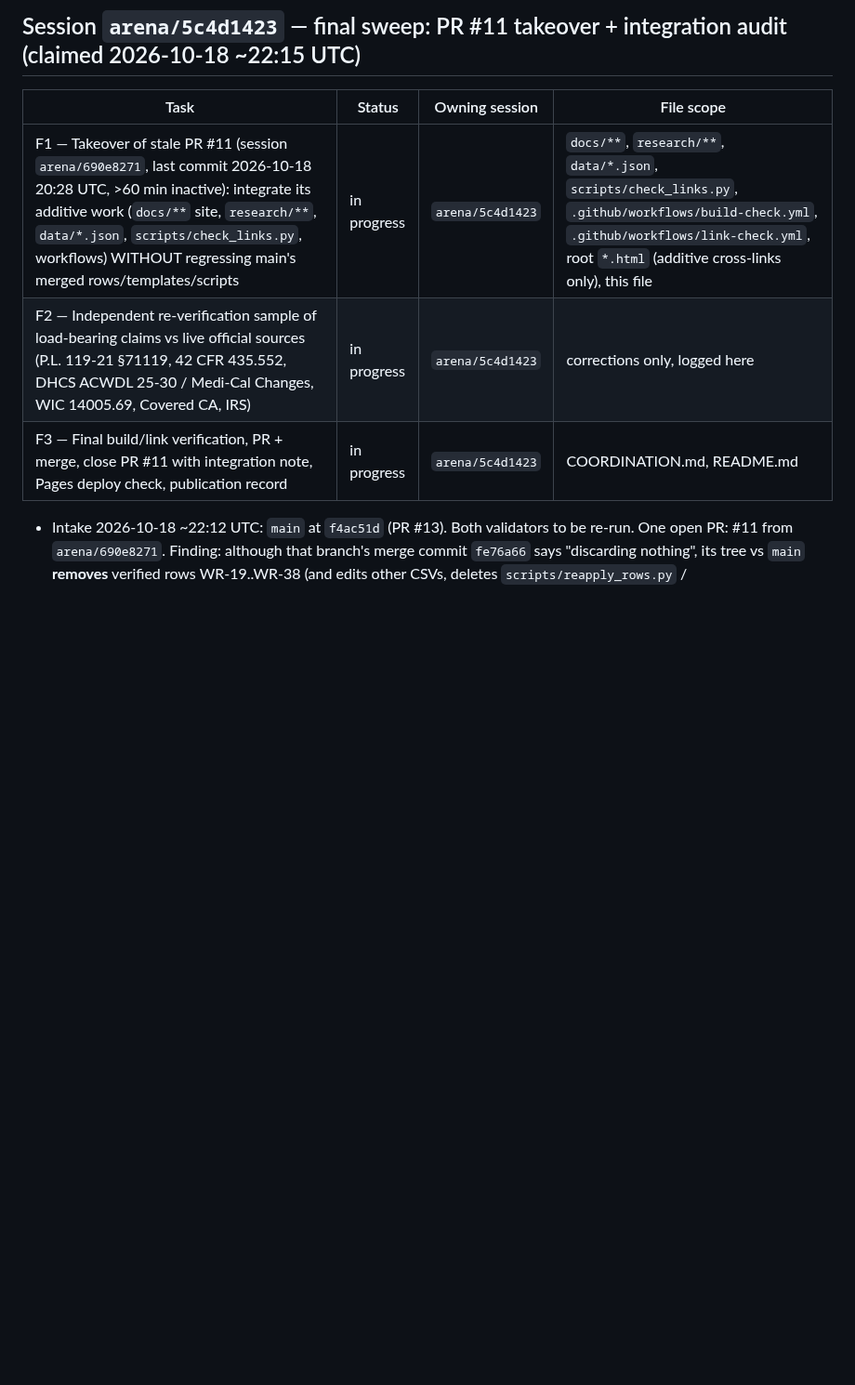
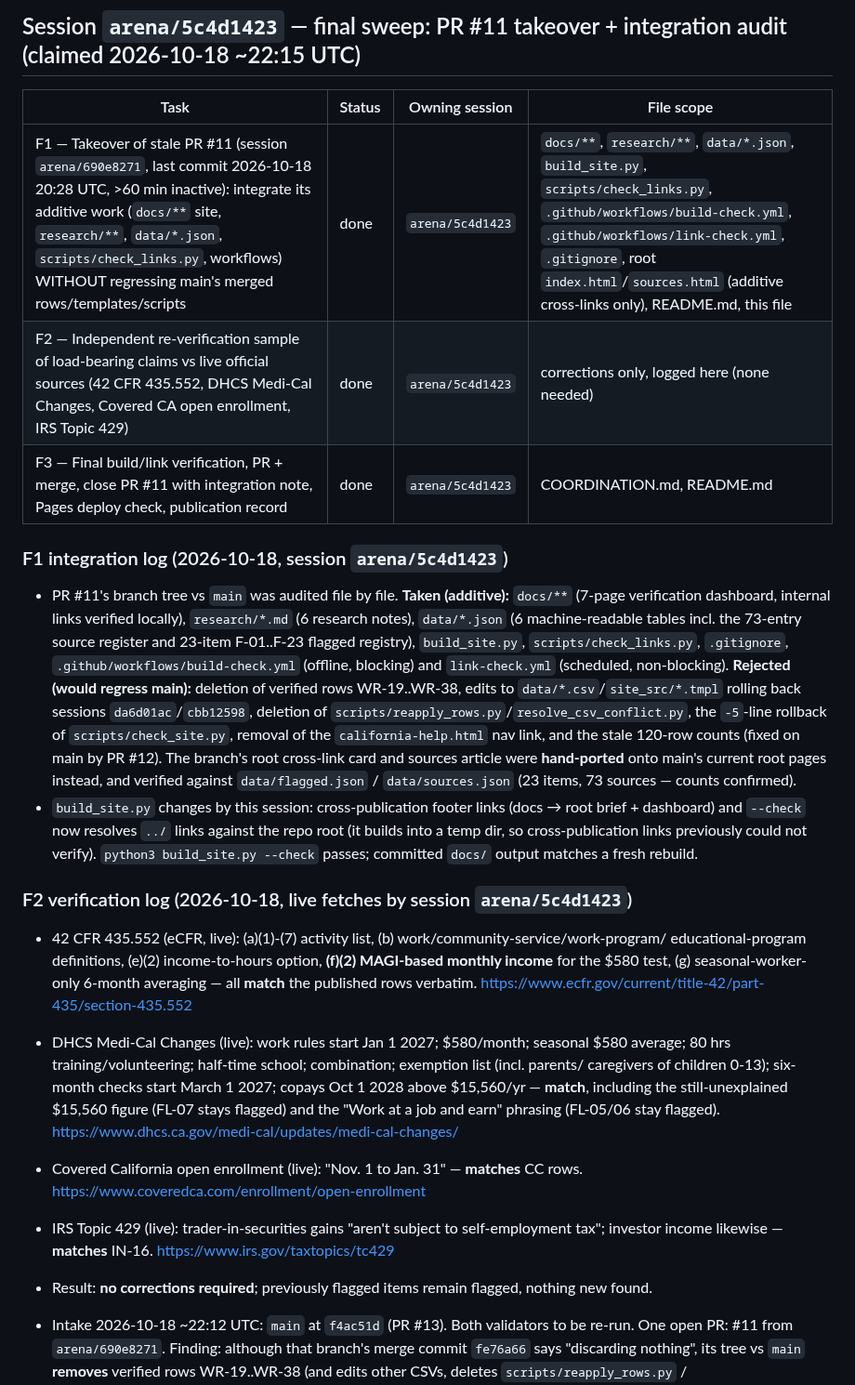
Before and after one commit to buffedlizard55-lab/MaltaProj9, a Markdown page: COORDINATION.md, the part around the change. Shown at 93% size. Drawn GitHub-style; blank space fills up the shorter version.

Commit message:
Log F1/F2 completion: integration decisions + live source re-verification (5c4d1423)
Co-authored-by: arena-agent <297053741+arena-agent@users.noreply.github.com>

```diff
--- a/COORDINATION.md
+++ b/COORDINATION.md
@@ -267,9 +267,46 @@ placeholders, and `.nojekyll` keeps Pages serving both sites as static files.
 
 | Task | Status | Owning session | File scope |
 |---|---|---|---|
-| F1 — Takeover of stale PR #11 (session `arena/690e8271`, last commit 2026-10-18 20:28 UTC, >60 min inactive): integrate its additive work (`docs/**` site, `research/**`, `data/*.json`, `scripts/check_links.py`, workflows) WITHOUT regressing main's merged rows/templates/scripts | in progress | `arena/5c4d1423` | `docs/**`, `research/**`, `data/*.json`, `scripts/check_links.py`, `.github/workflows/build-check.yml`, `.github/workflows/link-check.yml`, root `*.html` (additive cross-links only), this file |
-| F2 — Independent re-verification sample of load-bearing claims vs live official sources (P.L. 119-21 §71119, 42 CFR 435.552, DHCS ACWDL 25-30 / Medi-Cal Changes, WIC 14005.69, Covered CA, IRS) | in progress | `arena/5c4d1423` | corrections only, logged here |
-| F3 — Final build/link verification, PR + merge, close PR #11 with integration note, Pages deploy check, publication record | in progress | `arena/5c4d1423` | COORDINATION.md, README.md |
+| F1 — Takeover of stale PR #11 (session `arena/690e8271`, last commit 2026-10-18 20:28 UTC, >60 min inactive): integrate its additive work (`docs/**` site, `research/**`, `data/*.json`, `scripts/check_links.py`, workflows) WITHOUT regressing main's merged rows/templates/scripts | done | `arena/5c4d1423` | `docs/**`, `research/**`, `data/*.json`, `build_site.py`, `scripts/check_links.py`, `.github/workflows/build-check.yml`, `.github/workflows/link-check.yml`, `.gitignore`, root `index.html`/`sources.html` (additive cross-links only), README.md, this file |
+| F2 — Independent re-verification sample of load-bearing claims vs live official sources (42 CFR 435.552, DHCS Medi-Cal Changes, Covered CA open enrollment, IRS Topic 429) | done | `arena/5c4d1423` | corrections only, logged here (none needed) |
+| F3 — Final build/link verification, PR + merge, close PR #11 with integration note, Pages deploy check, publication record | done | `arena/5c4d1423` | COORDINATION.md, README.md |
+
+### F1 integration log (2026-10-18, session `arena/5c4d1423`)
+
+- PR #11's branch tree vs `main` was audited file by file. **Taken (additive):** `docs/**`
+  (7-page verification dashboard, internal links verified locally), `research/*.md` (6 research
+  notes), `data/*.json` (6 machine-readable tables incl. the 73-entry source register and 23-item
+  F-01..F-23 flagged registry), `build_site.py`, `scripts/check_links.py`, `.gitignore`,
+  `.github/workflows/build-check.yml` (offline, blocking) and `link-check.yml` (scheduled,
+  non-blocking). **Rejected (would regress main):** deletion of verified rows WR-19..WR-38,
+  edits to `data/*.csv`/`site_src/*.tmpl` rolling back sessions `da6d01ac`/`cbb12598`, deletion of
+  `scripts/reapply_rows.py`/`resolve_csv_conflict.py`, the `-5`-line rollback of
+  `scripts/check_site.py`, removal of the `california-help.html` nav link, and the stale
+  120-row counts (fixed on main by PR #12). The branch's root cross-link card and sources article
+  were **hand-ported** onto main's current root pages instead, and verified against
+  `data/flagged.json` / `data/sources.json` (23 items, 73 sources — counts confirmed).
+- `build_site.py` changes by this session: cross-publication footer links (docs → root brief +
+  dashboard) and `--check` now resolves `../` links against the repo root (it builds into a temp
+  dir, so cross-publication links previously could not verify). `python3 build_site.py --check`
+  passes; committed `docs/` output matches a fresh rebuild.
+
+### F2 verification log (2026-10-18, live fetches by session `arena/5c4d1423`)
+
+- 42 CFR 435.552 (eCFR, live): (a)(1)-(7) activity list, (b) work/community-service/work-program/
+  educational-program definitions, (e)(2) income-to-hours option, **(f)(2) MAGI-based monthly
+  income** for the $580 test, (g) seasonal-worker-only 6-month averaging — all **match** the
+  published rows verbatim. https://www.ecfr.gov/current/title-42/part-435/section-435.552
+- DHCS Medi-Cal Changes (live): work rules start Jan 1 2027; $580/month; seasonal $580 average;
+  80 hrs training/volunteering; half-time school; combination; exemption list (incl. parents/
+  caregivers of children 0-13); six-month checks start March 1 2027; copays Oct 1 2028 above
+  $15,560/yr — **match**, including the still-unexplained $15,560 figure (FL-07 stays flagged)
+  and the "Work at a job and earn" phrasing (FL-05/06 stay flagged).
+  https://www.dhcs.ca.gov/medi-cal/updates/medi-cal-changes/
+- Covered California open enrollment (live): "Nov. 1 to Jan. 31" — **matches** CC rows.
+  https://www.coveredca.com/enrollment/open-enrollment
+- IRS Topic 429 (live): trader-in-securities gains "aren't subject to self-employment tax";
+  investor income likewise — **matches** IN-16. https://www.irs.gov/taxtopics/tc429
+- Result: **no corrections required**; previously flagged items remain flagged, nothing new found.
 
 - Intake 2026-10-18 ~22:12 UTC: `main` at `f4ac51d` (PR #13). Both validators to be re-run. One open
   PR: #11 from `arena/690e8271`. Finding: although that branch's merge commit `fe76a66` says
```
